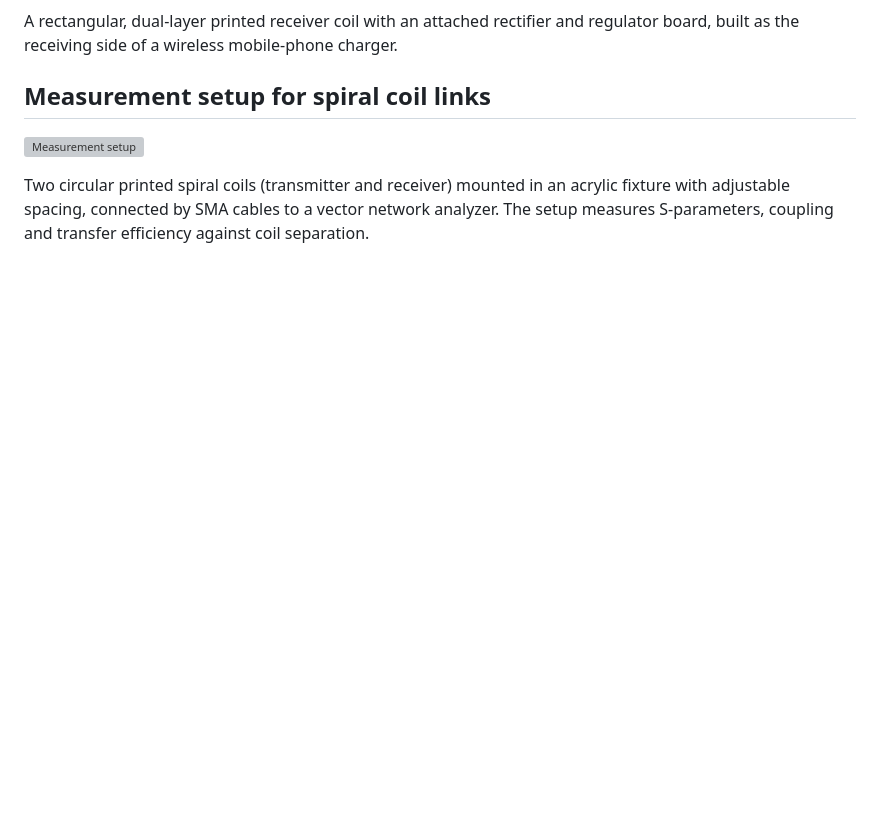
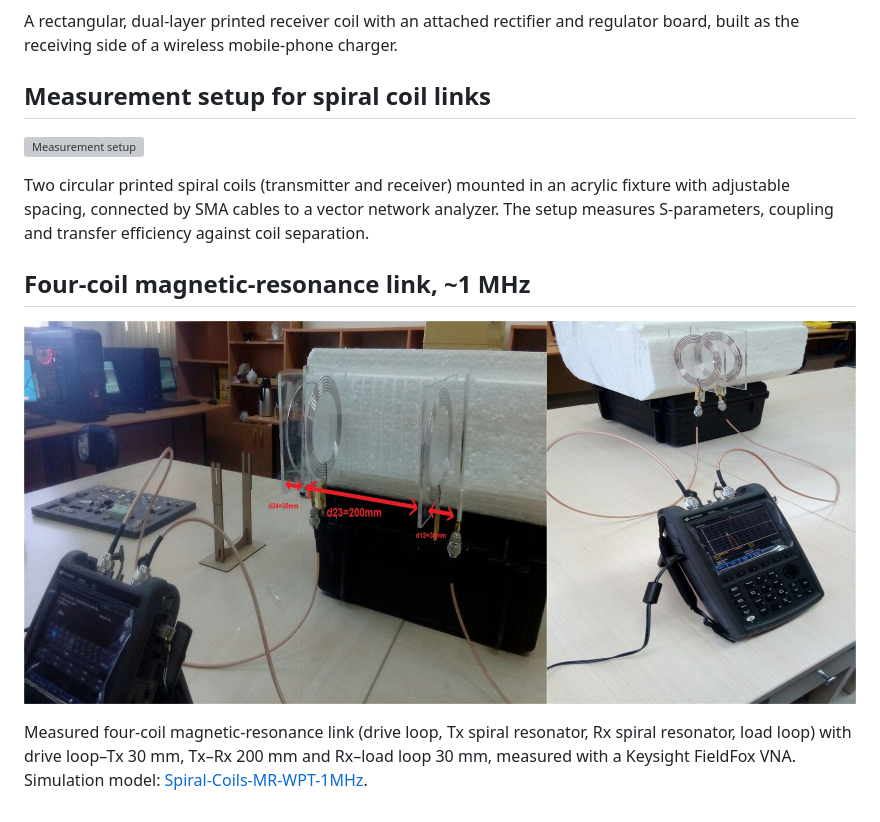
Before and after one commit to fereshtianamir-lab/Wireless-Power-Transfer, a Markdown page: Fabricated-Prototypes/README.md, the part around the change. Drawn GitHub-style; pictures changed too: Fabricated-Prototypes/four_coil_mr_wpt_1mhz_measurement.jpg (added); blank space fills up the shorter version; grey boxes are pictures that could not be loaded.

Commit message:
Move 1 MHz four-coil measurement photo to Fabricated-Prototypes

```diff
--- a/Fabricated-Prototypes/README.md
+++ b/Fabricated-Prototypes/README.md
@@ -13,3 +13,9 @@ A rectangular, dual-layer printed receiver coil with an attached rectifier and r
 ![Measurement setup](wpt_measurement_setup.png)
 
 Two circular printed spiral coils (transmitter and receiver) mounted in an acrylic fixture with adjustable spacing, connected by SMA cables to a vector network analyzer. The setup measures S-parameters, coupling and transfer efficiency against coil separation.
+
+## Four-coil magnetic-resonance link, ~1 MHz
+
+![Four-coil MR-WPT measurement](four_coil_mr_wpt_1mhz_measurement.jpg)
+
+Measured four-coil magnetic-resonance link (drive loop, Tx spiral resonator, Rx spiral resonator, load loop) with drive loop–Tx 30 mm, Tx–Rx 200 mm and Rx–load loop 30 mm, measured with a Keysight FieldFox VNA. Simulation model: [Spiral-Coils-MR-WPT-1MHz](../Spiral-Coils-MR-WPT-1MHz/).
```
